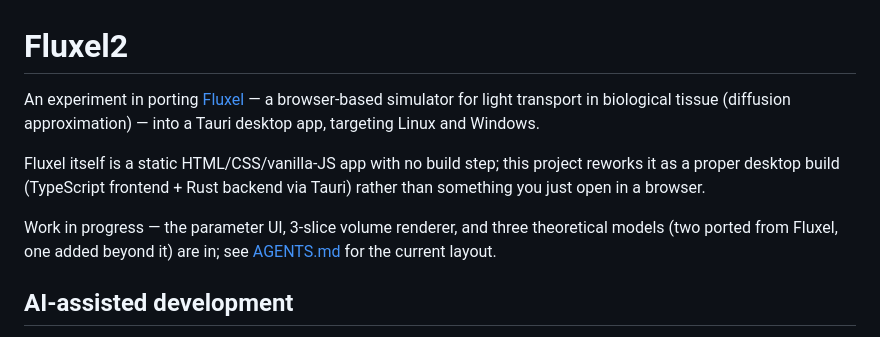
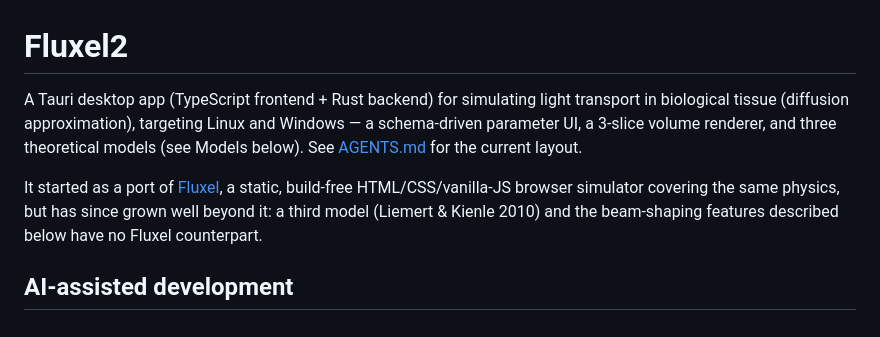
Before and after one commit to TZ387/Fluxel2, a Markdown page: README.md, the part around the change. Rendered like a GitHub page.

```diff
--- a/README.md
+++ b/README.md
@@ -1,13 +1,12 @@
 # Fluxel2
 
-An experiment in porting [Fluxel](https://github.com/TZ387/Fluxel) — a browser-based simulator for light transport in
-biological tissue (diffusion approximation) — into a Tauri desktop app, targeting Linux and Windows.
+A Tauri desktop app (TypeScript frontend + Rust backend) for simulating light transport in biological tissue
+(diffusion approximation), targeting Linux and Windows — a schema-driven parameter UI, a 3-slice volume
+renderer, and three theoretical models (see Models below). See [AGENTS.md](AGENTS.md) for the current layout.
 
-Fluxel itself is a static HTML/CSS/vanilla-JS app with no build step; this project reworks it as a proper desktop
-build (TypeScript frontend + Rust backend via Tauri) rather than something you just open in a browser.
-
-Work in progress — the parameter UI, 3-slice volume renderer, and three theoretical models (two ported from
-Fluxel, one added beyond it) are in; see [AGENTS.md](AGENTS.md) for the current layout.
+It started as a port of [Fluxel](https://github.com/TZ387/Fluxel), a static, build-free HTML/CSS/vanilla-JS
+browser simulator covering the same physics, but has since grown well beyond it: a third model
+(Liemert & Kienle 2010) and the beam-shaping features described below have no Fluxel counterpart.
 
 ## AI-assisted development
 
```
